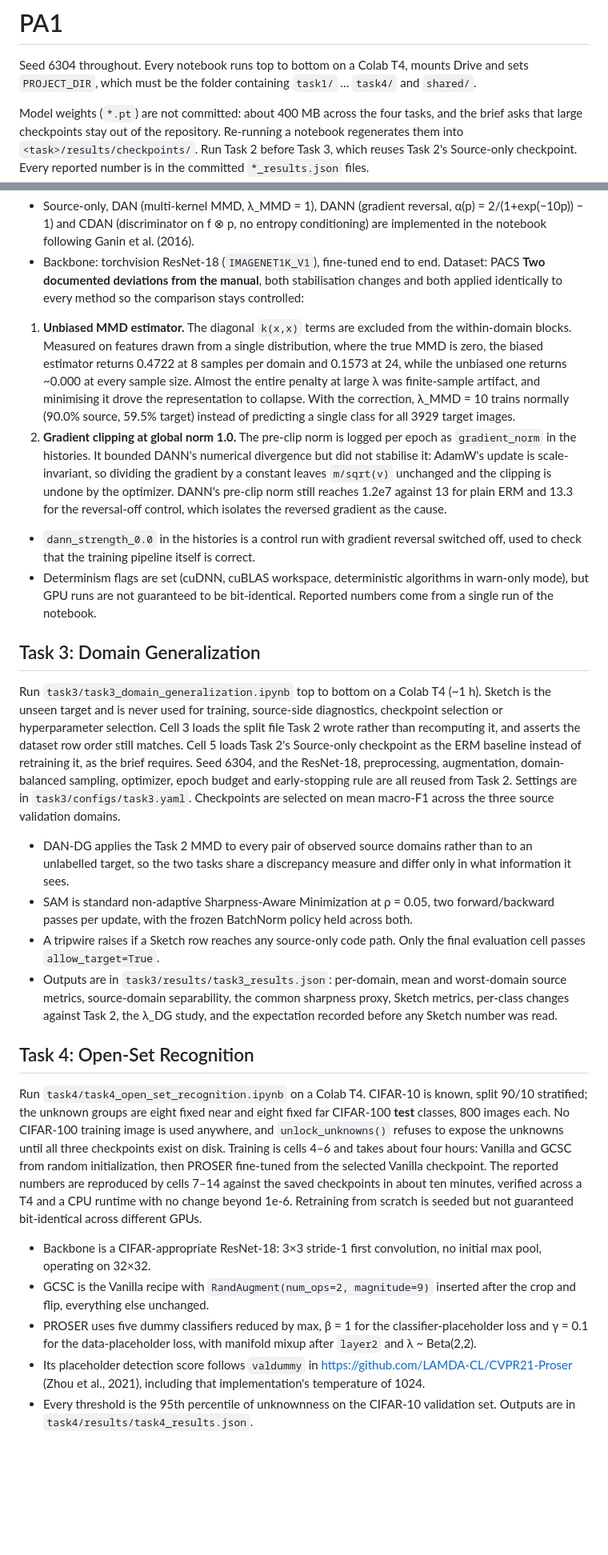
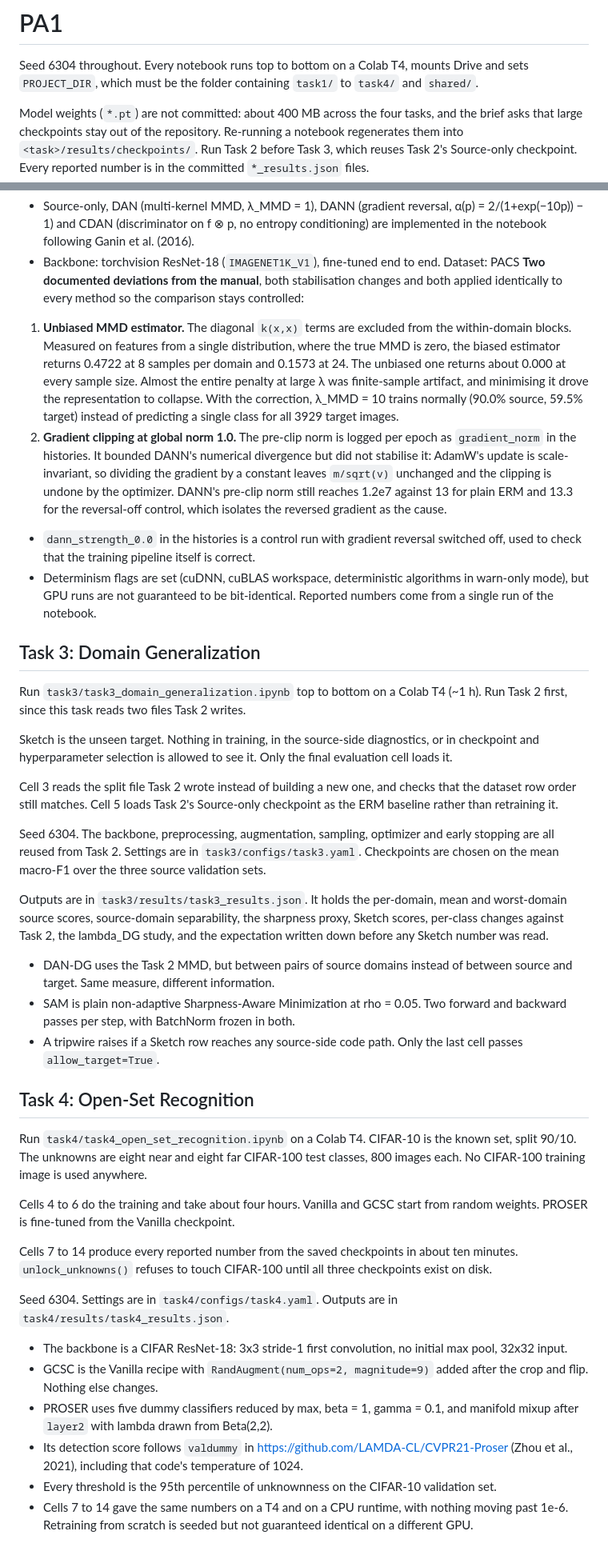
Before and after one commit to shujaabbasn/ATML, a Markdown page: pa1/README.md, 2 parts joined by grey strips. Shown at 80% size. GitHub-like rendering; blank space fills up the shorter version.

Commit message:
README: rewrite Task 3 and Task 4 sections in plainer prose
Shorter sentences, no stacked clause lists, no typographic dashes.
Matches the register of the Task 1 section.

```diff
--- a/pa1/README.md
+++ b/pa1/README.md
@@ -1,7 +1,7 @@
 # PA1
 
 Seed 6304 throughout. Every notebook runs top to bottom on a Colab T4, mounts Drive and sets
-`PROJECT_DIR`, which must be the folder containing `task1/` … `task4/` and `shared/`.
+`PROJECT_DIR`, which must be the folder containing `task1/` to `task4/` and `shared/`.
 
 Model weights (`*.pt`) are not committed: about 400 MB across the four tasks, and the brief asks
 that large checkpoints stay out of the repository. Re-running a notebook regenerates them into
@@ -32,7 +32,7 @@ Outputs are in `task2/results/`: `task2_results.json` (all reported numbers: per
 * Backbone: torchvision ResNet-18 (`IMAGENET1K_V1`), fine-tuned end to end. Dataset: PACS
 **Two documented deviations from the manual**, both stabilisation changes and both applied identically to every method so the comparison stays controlled:
 
-1. **Unbiased MMD estimator.** The diagonal `k(x,x)` terms are excluded from the within-domain blocks. Measured on features drawn from a single distribution, where the true MMD is zero, the biased estimator returns 0.4722 at 8 samples per domain and 0.1573 at 24, while the unbiased one returns ~0.000 at every sample size. Almost the entire penalty at large λ was finite-sample artifact, and minimising it drove the representation to collapse. With the correction, λ_MMD = 10 trains normally (90.0% source, 59.5% target) instead of predicting a single class for all 3929 target images.
+1. **Unbiased MMD estimator.** The diagonal `k(x,x)` terms are excluded from the within-domain blocks. Measured on features from a single distribution, where the true MMD is zero, the biased estimator returns 0.4722 at 8 samples per domain and 0.1573 at 24. The unbiased one returns about 0.000 at every sample size. Almost the entire penalty at large λ was finite-sample artifact, and minimising it drove the representation to collapse. With the correction, λ_MMD = 10 trains normally (90.0% source, 59.5% target) instead of predicting a single class for all 3929 target images.
 2. **Gradient clipping at global norm 1.0.** The pre-clip norm is logged per epoch as `gradient_norm` in the histories. It bounded DANN's numerical divergence but did not stabilise it: AdamW's update is scale-invariant, so dividing the gradient by a constant leaves `m/sqrt(v)` unchanged and the clipping is undone by the optimizer. DANN's pre-clip norm still reaches 1.2e7 against 13 for plain ERM and 13.3 for the reversal-off control, which isolates the reversed gradient as the cause.
 
 * `dann_strength_0.0` in the histories is a control run with gradient reversal switched off, used to check that the training pipeline itself is correct.
@@ -40,21 +40,55 @@ Outputs are in `task2/results/`: `task2_results.json` (all reported numbers: per
 
 ## Task 3: Domain Generalization
 
-Run `task3/task3_domain_generalization.ipynb` top to bottom on a Colab T4 (~1 h). Sketch is the unseen target and is never used for training, source-side diagnostics, checkpoint selection or hyperparameter selection. Cell 3 loads the split file Task 2 wrote rather than recomputing it, and asserts the dataset row order still matches. Cell 5 loads Task 2's Source-only checkpoint as the ERM baseline instead of retraining it, as the brief requires.
-Seed 6304, and the ResNet-18, preprocessing, augmentation, domain-balanced sampling, optimizer, epoch budget and early-stopping rule are all reused from Task 2. Settings are in `task3/configs/task3.yaml`. Checkpoints are selected on mean macro-F1 across the three source validation domains.
+Run `task3/task3_domain_generalization.ipynb` top to bottom on a Colab T4 (~1 h). Run Task 2 first,
+since this task reads two files Task 2 writes.
 
-* DAN-DG applies the Task 2 MMD to every pair of observed source domains rather than to an unlabelled target, so the two tasks share a discrepancy measure and differ only in what information it sees.
-* SAM is standard non-adaptive Sharpness-Aware Minimization at ρ = 0.05, two forward/backward passes per update, with the frozen BatchNorm policy held across both.
-* A tripwire raises if a Sketch row reaches any source-only code path. Only the final evaluation cell passes `allow_target=True`.
-* Outputs are in `task3/results/task3_results.json`: per-domain, mean and worst-domain source metrics, source-domain separability, the common sharpness proxy, Sketch metrics, per-class changes against Task 2, the λ_DG study, and the expectation recorded before any Sketch number was read.
+Sketch is the unseen target. Nothing in training, in the source-side diagnostics, or in checkpoint
+and hyperparameter selection is allowed to see it. Only the final evaluation cell loads it.
+
+Cell 3 reads the split file Task 2 wrote instead of building a new one, and checks that the dataset
+row order still matches. Cell 5 loads Task 2's Source-only checkpoint as the ERM baseline rather
+than retraining it.
+
+Seed 6304. The backbone, preprocessing, augmentation, sampling, optimizer and early stopping are
+all reused from Task 2. Settings are in `task3/configs/task3.yaml`. Checkpoints are chosen on the
+mean macro-F1 over the three source validation sets.
+
+Outputs are in `task3/results/task3_results.json`. It holds the per-domain, mean and worst-domain
+source scores, source-domain separability, the sharpness proxy, Sketch scores, per-class changes
+against Task 2, the lambda_DG study, and the expectation written down before any Sketch number was
+read.
+
+- DAN-DG uses the Task 2 MMD, but between pairs of source domains instead of between source and
+  target. Same measure, different information.
+- SAM is plain non-adaptive Sharpness-Aware Minimization at rho = 0.05. Two forward and backward
+  passes per step, with BatchNorm frozen in both.
+- A tripwire raises if a Sketch row reaches any source-side code path. Only the last cell passes
+  `allow_target=True`.
 
 ## Task 4: Open-Set Recognition
 
-Run `task4/task4_open_set_recognition.ipynb` on a Colab T4. CIFAR-10 is known, split 90/10 stratified; the unknown groups are eight fixed near and eight fixed far CIFAR-100 **test** classes, 800 images each. No CIFAR-100 training image is used anywhere, and `unlock_unknowns()` refuses to expose the unknowns until all three checkpoints exist on disk.
-Training is cells 4–6 and takes about four hours: Vanilla and GCSC from random initialization, then PROSER fine-tuned from the selected Vanilla checkpoint. The reported numbers are reproduced by cells 7–14 against the saved checkpoints in about ten minutes, verified across a T4 and a CPU runtime with no change beyond 1e-6. Retraining from scratch is seeded but not guaranteed bit-identical across different GPUs.
+Run `task4/task4_open_set_recognition.ipynb` on a Colab T4. CIFAR-10 is the known set, split 90/10.
+The unknowns are eight near and eight far CIFAR-100 test classes, 800 images each. No CIFAR-100
+training image is used anywhere.
 
-* Backbone is a CIFAR-appropriate ResNet-18: 3×3 stride-1 first convolution, no initial max pool, operating on 32×32.
-* GCSC is the Vanilla recipe with `RandAugment(num_ops=2, magnitude=9)` inserted after the crop and flip, everything else unchanged.
-* PROSER uses five dummy classifiers reduced by max, β = 1 for the classifier-placeholder loss and γ = 0.1 for the data-placeholder loss, with manifold mixup after `layer2` and λ ~ Beta(2,2).
-* Its placeholder detection score follows `valdummy` in https://github.com/LAMDA-CL/CVPR21-Proser (Zhou et al., 2021), including that implementation's temperature of 1024.
-* Every threshold is the 95th percentile of unknownness on the CIFAR-10 validation set. Outputs are in `task4/results/task4_results.json`.
+Cells 4 to 6 do the training and take about four hours. Vanilla and GCSC start from random weights.
+PROSER is fine-tuned from the Vanilla checkpoint.
+
+Cells 7 to 14 produce every reported number from the saved checkpoints in about ten minutes.
+`unlock_unknowns()` refuses to touch CIFAR-100 until all three checkpoints exist on disk.
+
+Seed 6304. Settings are in `task4/configs/task4.yaml`. Outputs are in
+`task4/results/task4_results.json`.
+
+- The backbone is a CIFAR ResNet-18: 3x3 stride-1 first convolution, no initial max pool, 32x32
+  input.
+- GCSC is the Vanilla recipe with `RandAugment(num_ops=2, magnitude=9)` added after the crop and
+  flip. Nothing else changes.
+- PROSER uses five dummy classifiers reduced by max, beta = 1, gamma = 0.1, and manifold mixup
+  after `layer2` with lambda drawn from Beta(2,2).
+- Its detection score follows `valdummy` in https://github.com/LAMDA-CL/CVPR21-Proser
+  (Zhou et al., 2021), including that code's temperature of 1024.
+- Every threshold is the 95th percentile of unknownness on the CIFAR-10 validation set.
+- Cells 7 to 14 gave the same numbers on a T4 and on a CPU runtime, with nothing moving past 1e-6.
+  Retraining from scratch is seeded but not guaranteed identical on a different GPU.
```
